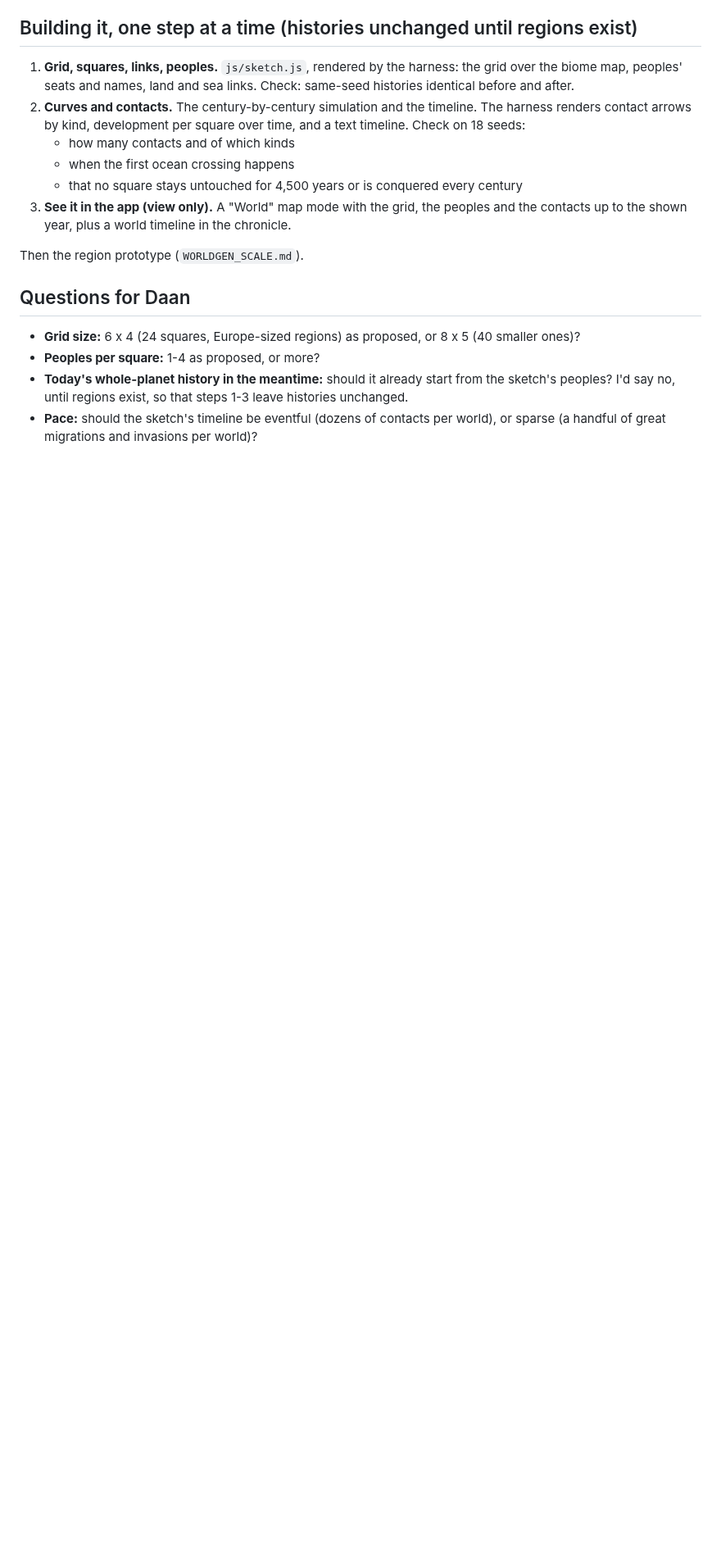
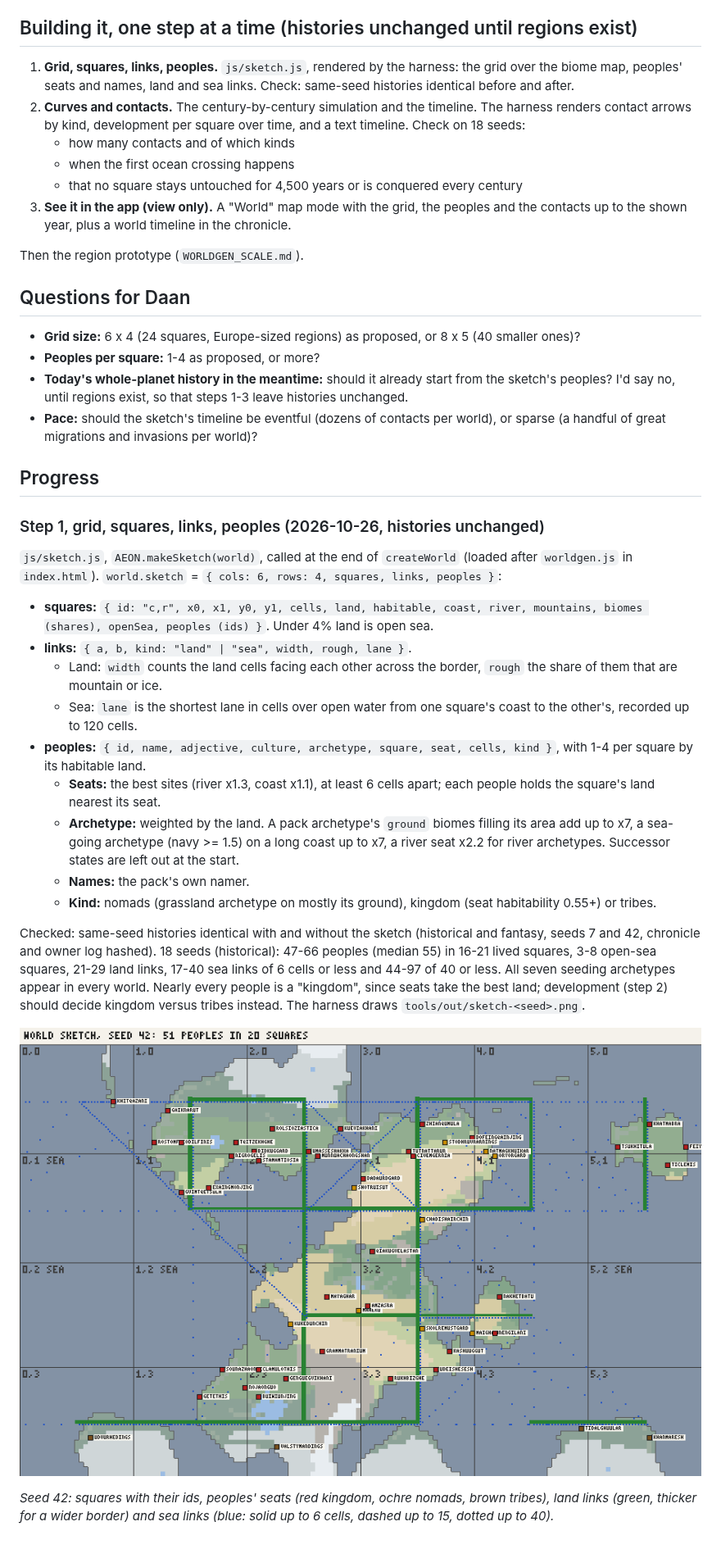
Before and after one commit to LemmensDaan/aeon-chronicle, a Markdown page: docs/WORLD_SKETCH.md, the part around the change. Shown at 82% size. Drawn GitHub-style; pictures changed too: docs/worldgen/sketch-42.png (added); blank space fills up the shorter version.

```diff
--- a/docs/WORLD_SKETCH.md
+++ b/docs/WORLD_SKETCH.md
@@ -120,3 +120,41 @@ Then the region prototype (`WORLDGEN_SCALE.md`).
   peoples? I'd say no, until regions exist, so that steps 1-3 leave histories unchanged.
 - **Pace:** should the sketch's timeline be eventful (dozens of contacts per world), or sparse
   (a handful of great migrations and invasions per world)?
+
+## Progress
+
+### Step 1, grid, squares, links, peoples (2026-10-26, histories unchanged)
+
+`js/sketch.js`, `AEON.makeSketch(world)`, called at the end of `createWorld` (loaded after
+`worldgen.js` in `index.html`). `world.sketch` = `{ cols: 6, rows: 4, squares, links, peoples }`:
+
+- **squares:** `{ id: "c,r", x0, x1, y0, y1, cells, land, habitable, coast, river, mountains,
+  biomes (shares), openSea, peoples (ids) }`. Under 4% land is open sea.
+- **links:** `{ a, b, kind: "land" | "sea", width, rough, lane }`.
+  - Land: `width` counts the land cells facing each other across the border, `rough` the share
+    of them that are mountain or ice.
+  - Sea: `lane` is the shortest lane in cells over open water from one square's coast to the
+    other's, recorded up to 120 cells.
+- **peoples:** `{ id, name, adjective, culture, archetype, square, seat, cells, kind }`, with 1-4
+  per square by its habitable land.
+  - **Seats:** the best sites (river x1.3, coast x1.1), at least 6 cells apart; each people
+    holds the square's land nearest its seat.
+  - **Archetype:** weighted by the land. A pack archetype's `ground` biomes filling its area
+    add up to x7, a sea-going archetype (navy >= 1.5) on a long coast up to x7, a river seat
+    x2.2 for river archetypes. Successor states are left out at the start.
+  - **Names:** the pack's own namer.
+  - **Kind:** nomads (grassland archetype on mostly its ground), kingdom (seat habitability
+    0.55+) or tribes.
+
+Checked: same-seed histories identical with and without the sketch (historical and fantasy,
+seeds 7 and 42, chronicle and owner log hashed). 18 seeds (historical): 47-66 peoples (median
+55) in 16-21 lived squares, 3-8 open-sea squares, 21-29 land links, 17-40 sea links of 6 cells or
+less and 44-97 of 40 or less. All seven seeding archetypes appear in every world. Nearly every
+people is a "kingdom", since seats take the best land; development (step 2) should decide
+kingdom versus tribes instead. The harness draws `tools/out/sketch-<seed>.png`.
+
+![The sketch of seed 42](worldgen/sketch-42.png)
+
+*Seed 42: squares with their ids, peoples' seats (red kingdom, ochre nomads, brown tribes),
+land links (green, thicker for a wider border) and sea links (blue: solid up to 6 cells, dashed
+up to 15, dotted up to 40).*
```
Also changed, not shown: HANDOFF.md (+5 -0 lines), 4 other files.
